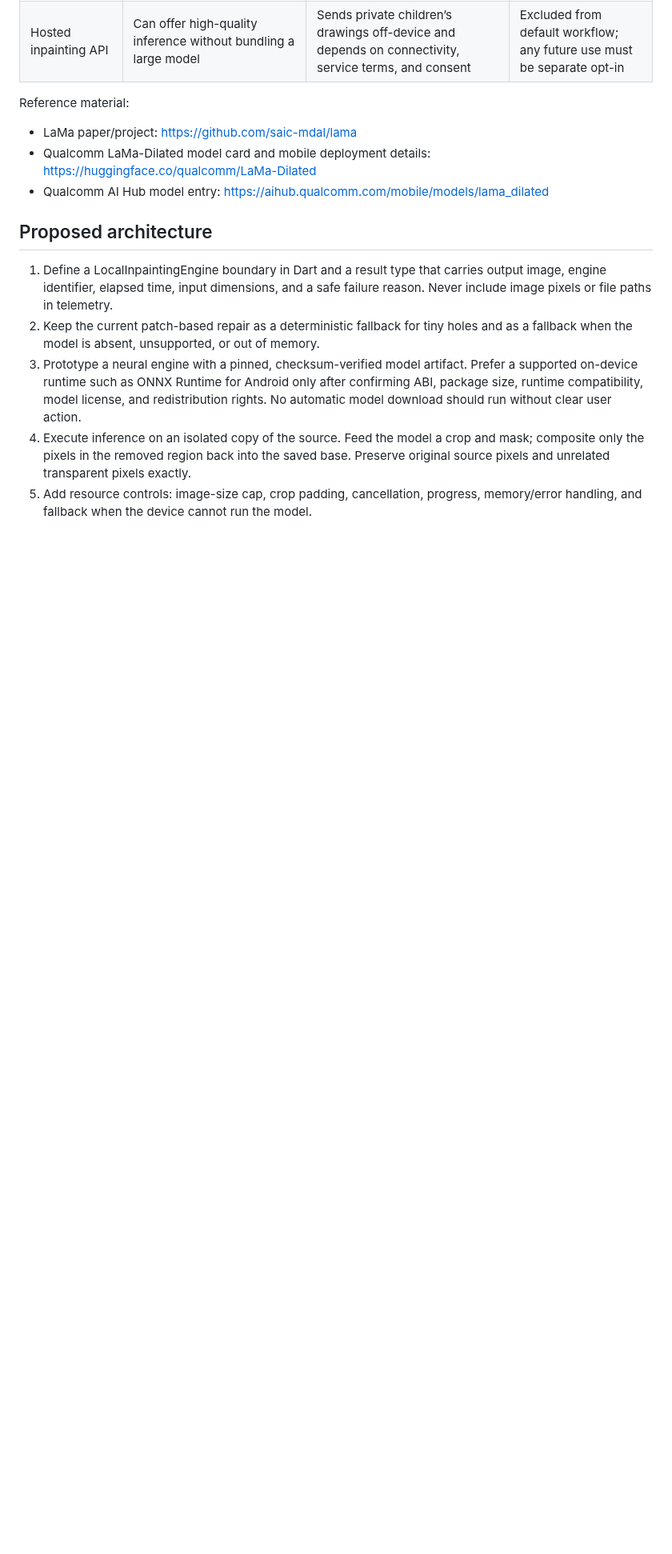
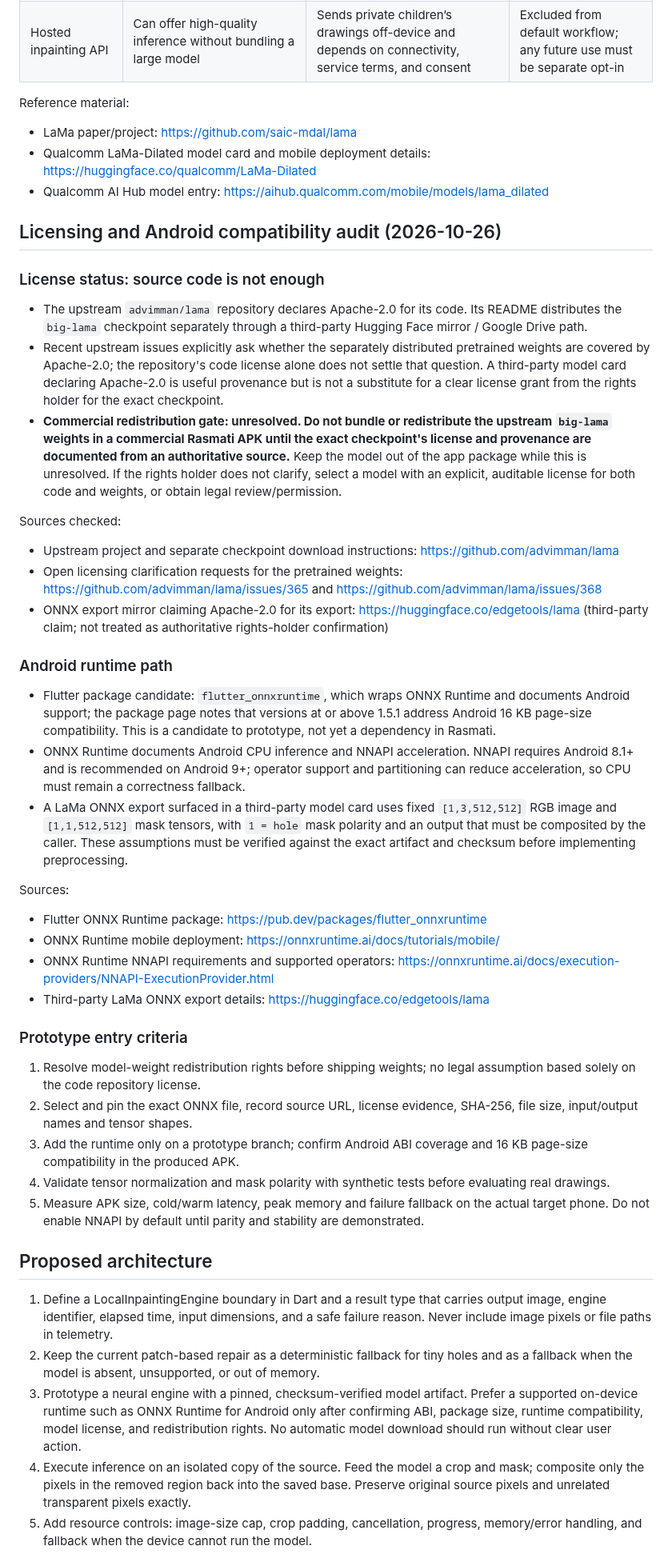
Before and after one commit to bdssmdkacem-dot/Rasmati, a Markdown page: docs/inpainting-model-evaluation.md, the part around the change. Shown at 80% size. Drawn GitHub-style; blank space fills up the shorter version.

Commit message:
Clarify LaMa weights licensing and Android runtime gates

```diff
--- a/docs/inpainting-model-evaluation.md
+++ b/docs/inpainting-model-evaluation.md
@@ -22,6 +22,40 @@ Reference material:
 - LaMa paper/project: https://github.com/saic-mdal/lama
 - Qualcomm LaMa-Dilated model card and mobile deployment details: https://huggingface.co/qualcomm/LaMa-Dilated
 - Qualcomm AI Hub model entry: https://aihub.qualcomm.com/mobile/models/lama_dilated
+
+
+## Licensing and Android compatibility audit (2026-10-26)
+
+### License status: source code is not enough
+
+- The upstream `advimman/lama` repository declares Apache-2.0 for its code. Its README distributes the `big-lama` checkpoint separately through a third-party Hugging Face mirror / Google Drive path.
+- Recent upstream issues explicitly ask whether the separately distributed pretrained weights are covered by Apache-2.0; the repository's code license alone does not settle that question. A third-party model card declaring Apache-2.0 is useful provenance but is not a substitute for a clear license grant from the rights holder for the exact checkpoint.
+- **Commercial redistribution gate: unresolved. Do not bundle or redistribute the upstream `big-lama` weights in a commercial Rasmati APK until the exact checkpoint's license and provenance are documented from an authoritative source.** Keep the model out of the app package while this is unresolved. If the rights holder does not clarify, select a model with an explicit, auditable license for both code and weights, or obtain legal review/permission.
+
+Sources checked:
+- Upstream project and separate checkpoint download instructions: https://github.com/advimman/lama
+- Open licensing clarification requests for the pretrained weights: https://github.com/advimman/lama/issues/365 and https://github.com/advimman/lama/issues/368
+- ONNX export mirror claiming Apache-2.0 for its export: https://huggingface.co/edgetools/lama (third-party claim; not treated as authoritative rights-holder confirmation)
+
+### Android runtime path
+
+- Flutter package candidate: `flutter_onnxruntime`, which wraps ONNX Runtime and documents Android support; the package page notes that versions at or above 1.5.1 address Android 16 KB page-size compatibility. This is a candidate to prototype, not yet a dependency in Rasmati.
+- ONNX Runtime documents Android CPU inference and NNAPI acceleration. NNAPI requires Android 8.1+ and is recommended on Android 9+; operator support and partitioning can reduce acceleration, so CPU must remain a correctness fallback.
+- A LaMa ONNX export surfaced in a third-party model card uses fixed `[1,3,512,512]` RGB image and `[1,1,512,512]` mask tensors, with `1 = hole` mask polarity and an output that must be composited by the caller. These assumptions must be verified against the exact artifact and checksum before implementing preprocessing.
+
+Sources:
+- Flutter ONNX Runtime package: https://pub.dev/packages/flutter_onnxruntime
+- ONNX Runtime mobile deployment: https://onnxruntime.ai/docs/tutorials/mobile/
+- ONNX Runtime NNAPI requirements and supported operators: https://onnxruntime.ai/docs/execution-providers/NNAPI-ExecutionProvider.html
+- Third-party LaMa ONNX export details: https://huggingface.co/edgetools/lama
+
+### Prototype entry criteria
+
+1. Resolve model-weight redistribution rights before shipping weights; no legal assumption based solely on the code repository license.
+2. Select and pin the exact ONNX file, record source URL, license evidence, SHA-256, file size, input/output names and tensor shapes.
+3. Add the runtime only on a prototype branch; confirm Android ABI coverage and 16 KB page-size compatibility in the produced APK.
+4. Validate tensor normalization and mask polarity with synthetic tests before evaluating real drawings.
+5. Measure APK size, cold/warm latency, peak memory and failure fallback on the actual target phone. Do not enable NNAPI by default until parity and stability are demonstrated.
 
 ## Proposed architecture
 
```
